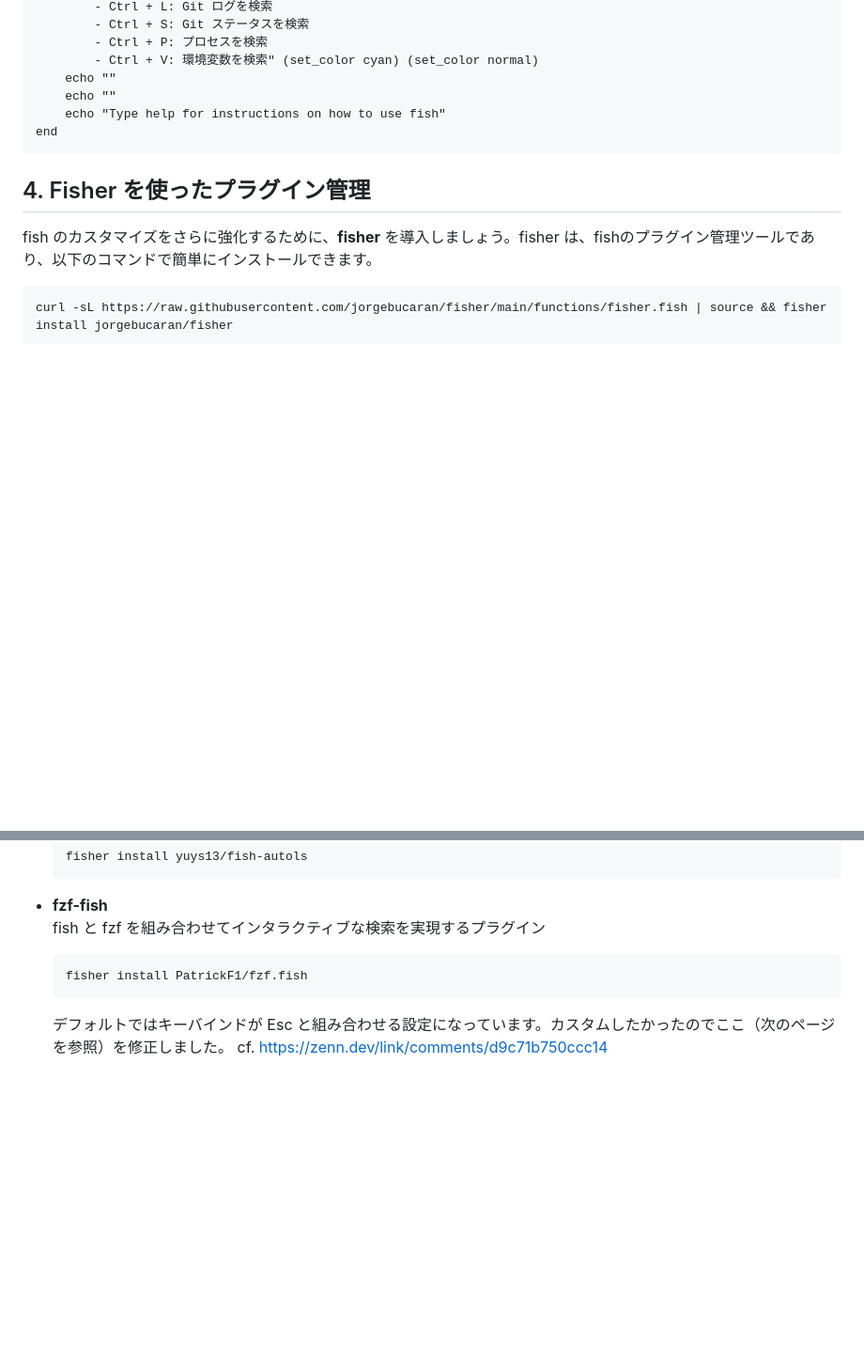
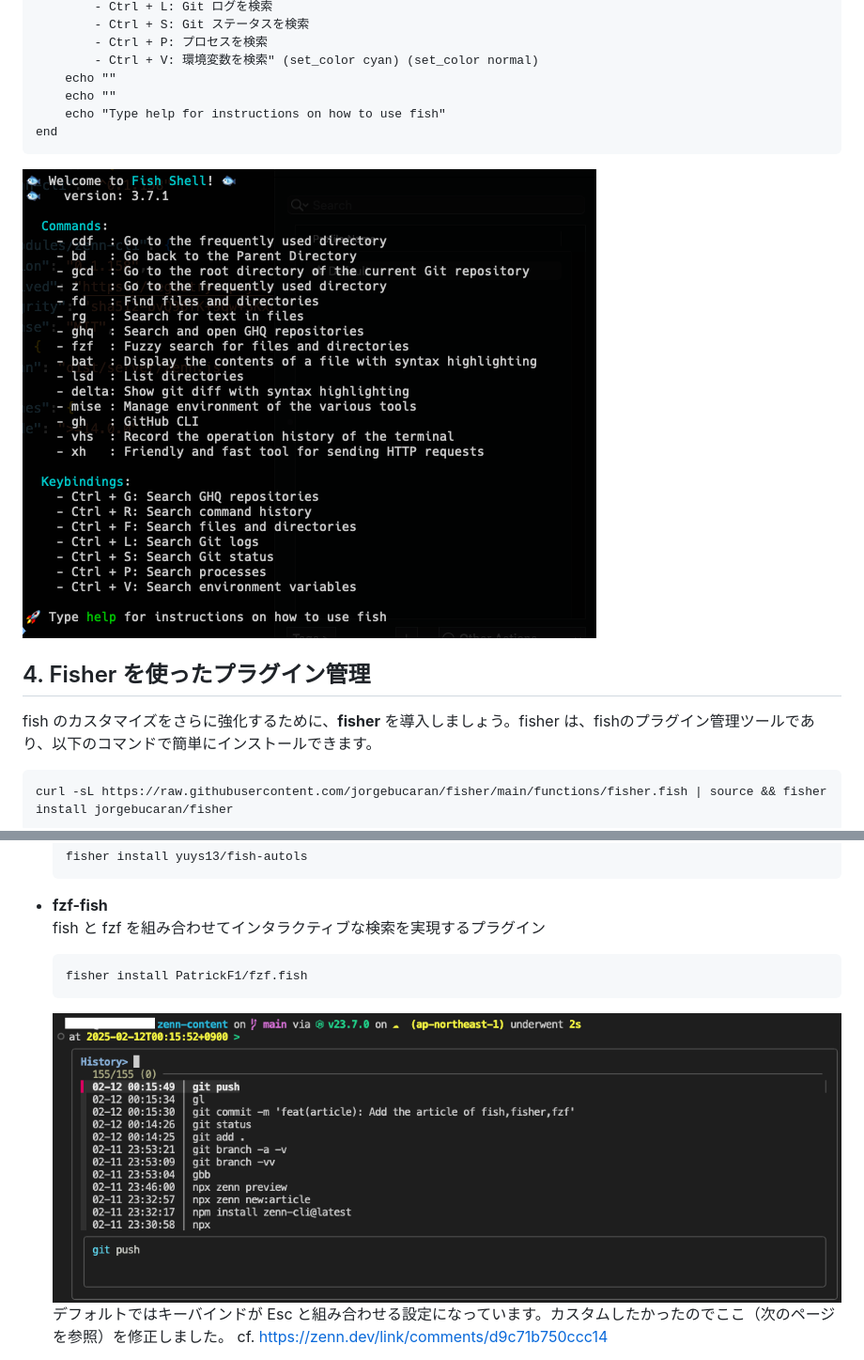
Before and after one commit to anfangd/zenn-content, a Markdown page: articles/4203f4bb3ea600.md, 2 parts joined by grey strips. Shown at 94% size. GitHub-like rendering; pictures changed too: images/fish-fzf/greeting.png (added), images/fish-fzf/history-fzf.png (added); blank space fills up the shorter version.

Commit message:
feat(article): Add images to the article of fzf

````diff
--- a/articles/4203f4bb3ea600.md
+++ b/articles/4203f4bb3ea600.md
@@ -157,6 +157,8 @@ function fish_greeting
 end
 ```
 
+![](/images/fish-fzf/greeting.png)
+
 ## 4. Fisher を使ったプラグイン管理
 
 fish のカスタマイズをさらに強化するために、**fisher** を導入しましょう。fisher は、fishのプラグイン管理ツールであり、以下のコマンドで簡単にインストールできます。
@@ -184,6 +186,7 @@ curl -sL https://raw.githubusercontent.com/jorgebucaran/fisher/main/functions/fi
   ```bash:terminal
   fisher install PatrickF1/fzf.fish
   ```
+  ![](/images/fish-fzf/history-fzf.png)
   デフォルトではキーバインドが Esc と組み合わせる設定になっています。カスタムしたかったのでここ（次のページを参照）を修正しました。
   cf. https://zenn.dev/link/comments/d9c71b750ccc14
 
````
